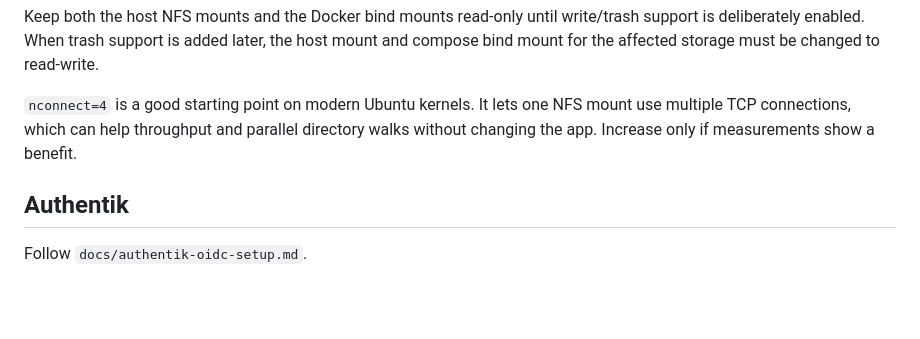
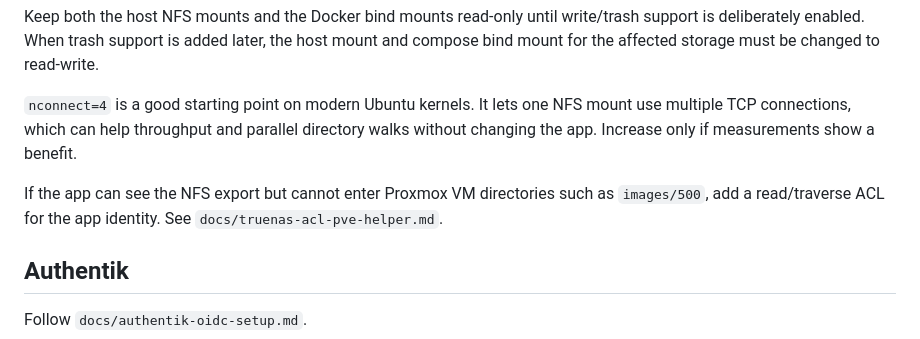
Before and after one commit to ssavant2/pve-helper, a Markdown page: docs/deployment-runbook.md, the part around the change. GitHub-like rendering; blank space fills up the shorter version.

Commit message:
Document TrueNAS ACL setup for pve-helper

```diff
--- a/docs/deployment-runbook.md
+++ b/docs/deployment-runbook.md
@@ -91,6 +91,10 @@ compose bind mount for the affected storage must be changed to read-write.
 use multiple TCP connections, which can help throughput and parallel directory walks
 without changing the app. Increase only if measurements show a benefit.
 
+If the app can see the NFS export but cannot enter Proxmox VM directories such as
+`images/500`, add a read/traverse ACL for the app identity. See
+`docs/truenas-acl-pve-helper.md`.
+
 ## Authentik
 
 Follow `docs/authentik-oidc-setup.md`.
```
Also changed, not shown: docs/truenas-acl-pve-helper.md (added, +199 -0 lines).
